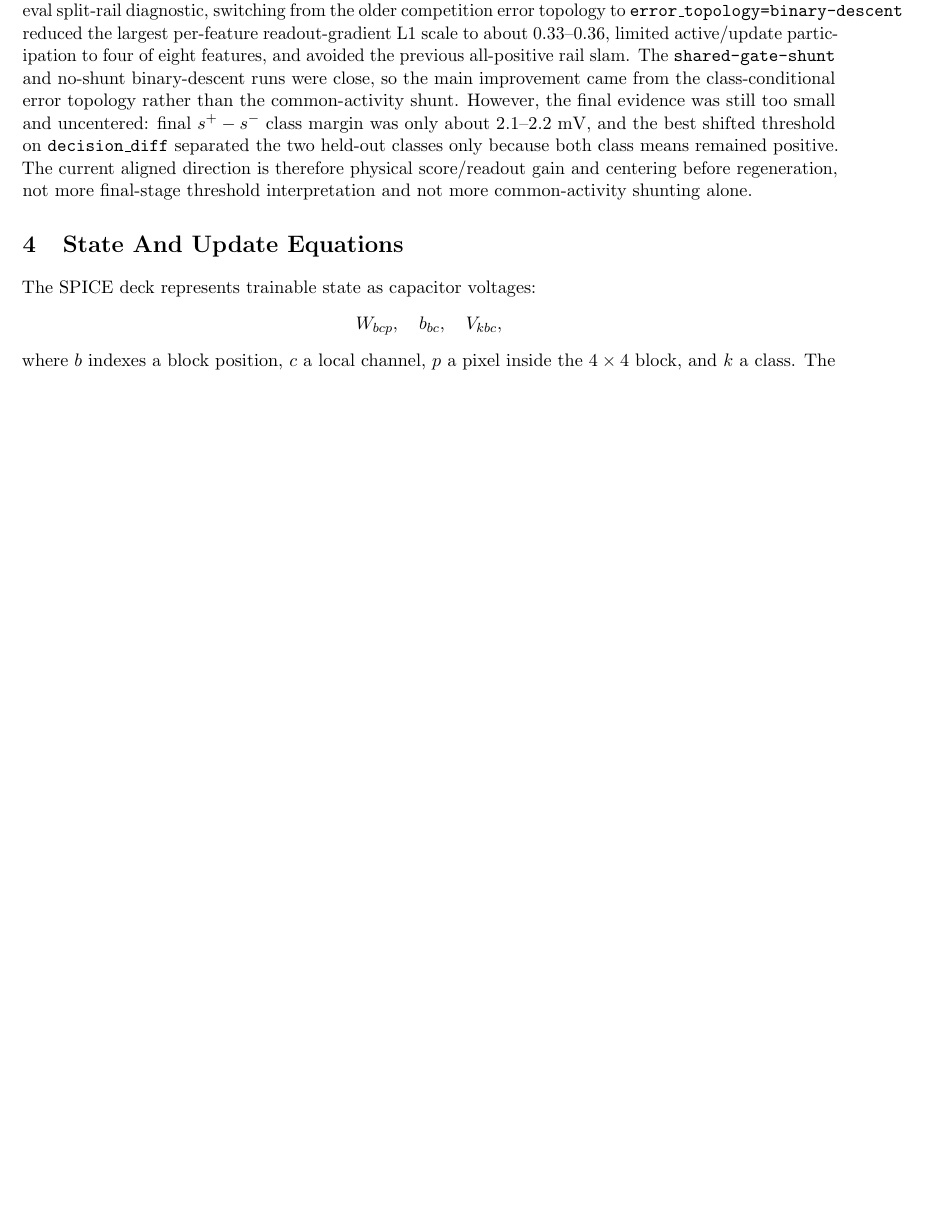
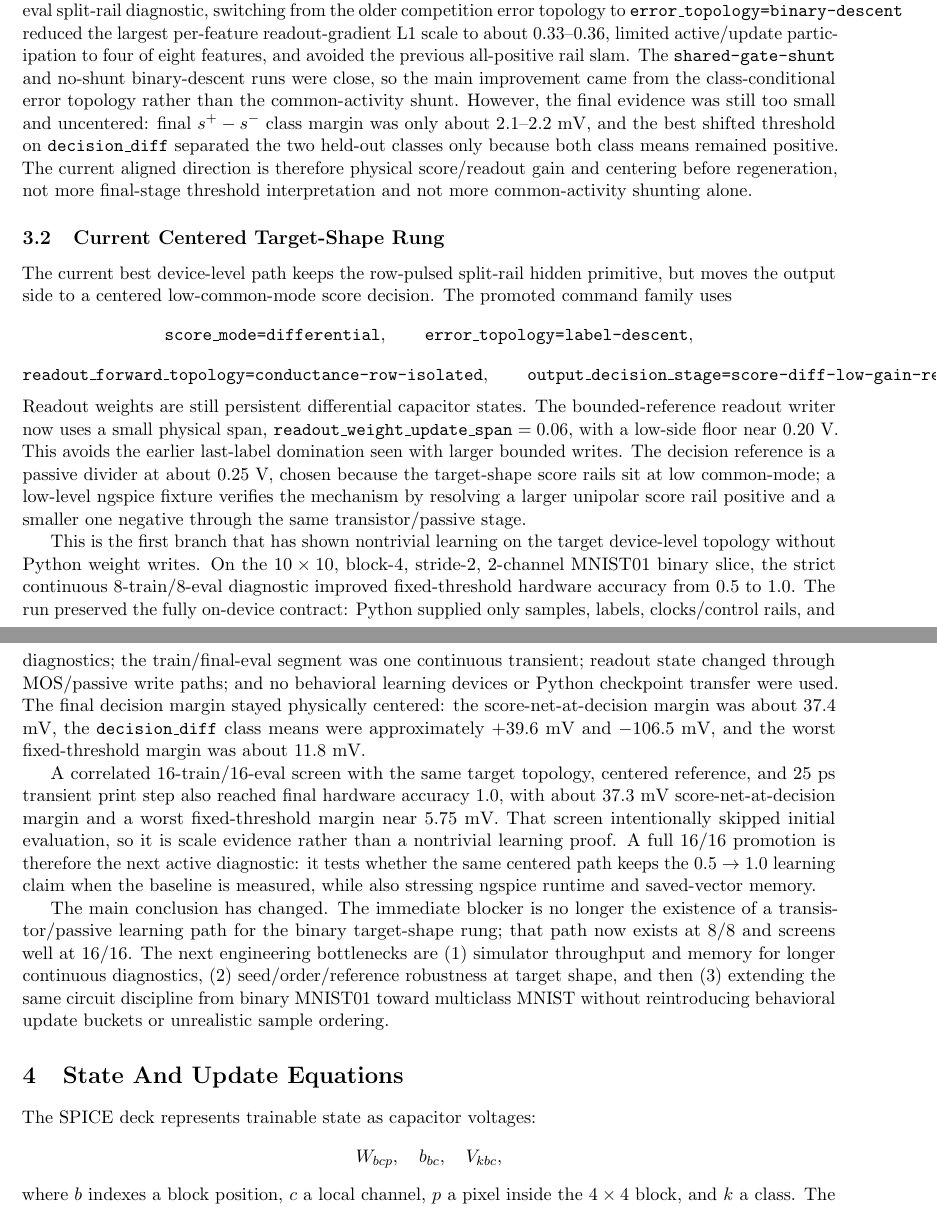
Before and after one commit to thomasnormal/spicenn, a LaTeX paper (docs/spicenn_progress_note.tex): part of page 6 of 148 before the commit and two parts of pages 6 and 7 of 149 after it, the two joined at a grey line, cut so that both start at the same text, the shorter picture padded with empty space. Compiled offline with pdfLaTeX.

Commit message:
Update progress note with centered target rung

```diff
--- a/docs/spicenn_progress_note.tex
+++ b/docs/spicenn_progress_note.tex
@@ -518,6 +518,61 @@ classes only because both class means remained positive.  The current aligned
 direction is therefore physical score/readout gain and centering before
 regeneration, not more final-stage threshold interpretation and not more
 common-activity shunting alone.
+
+\subsection{Current Centered Target-Shape Rung}
+
+The current best device-level path keeps the row-pulsed split-rail hidden
+primitive, but moves the output side to a centered low-common-mode score
+decision.  The promoted command family uses
+\[
+  \code{score\_mode=differential},\qquad
+  \code{error\_topology=label-descent},
+\]
+\[
+  \code{readout\_forward\_topology=conductance-row-isolated},\qquad
+  \code{output\_decision\_stage=score-diff-low-gain-ref-latched}.
+\]
+Readout weights are still persistent differential capacitor states.  The
+bounded-reference readout writer now uses a small physical span,
+\(\code{readout\_weight\_update\_span}=0.06\), with a low-side floor near
+\(0.20\) V.  This avoids the earlier last-label domination seen with larger
+bounded writes.  The decision reference is a passive divider at about
+\(0.25\) V, chosen because the target-shape score rails sit at low
+common-mode; a low-level ngspice fixture verifies the mechanism by resolving a
+larger unipolar score rail positive and a smaller one negative through the
+same transistor/passive stage.
+
+This is the first branch that has shown nontrivial learning on the target
+device-level topology without Python weight writes.  On the \(10\times10\),
+block-4, stride-2, 2-channel MNIST01 binary slice, the strict continuous
+8-train/8-eval diagnostic improved fixed-threshold hardware accuracy from
+\(0.5\) to \(1.0\).  The run preserved the fully on-device contract: Python
+supplied only samples, labels, clocks/control rails, and diagnostics; the
+train/final-eval segment was one continuous transient; readout state changed
+through MOS/passive write paths; and no behavioral learning devices or Python
+checkpoint transfer were used.  The final decision margin stayed physically
+centered: the score-net-at-decision margin was about \(37.4\) mV, the
+\(\code{decision\_diff}\) class means were approximately \(+39.6\) mV and
+\(-106.5\) mV, and the worst fixed-threshold margin was about \(11.8\) mV.
+
+A correlated 16-train/16-eval screen with the same target topology, centered
+reference, and \(25\) ps transient print step also reached final hardware
+accuracy \(1.0\), with about \(37.3\) mV score-net-at-decision margin and a
+worst fixed-threshold margin near \(5.75\) mV.  That screen intentionally
+skipped initial evaluation, so it is scale evidence rather than a nontrivial
+learning proof.  A full 16/16 promotion is therefore the next active
+diagnostic: it tests whether the same centered path keeps the \(0.5\rightarrow
+1.0\) learning claim when the baseline is measured, while also stressing
+ngspice runtime and saved-vector memory.
+
+The main conclusion has changed.  The immediate blocker is no longer the
+existence of a transistor/passive learning path for the binary target-shape
+rung; that path now exists at 8/8 and screens well at 16/16.  The next
+engineering bottlenecks are (1) simulator throughput and memory for longer
+continuous diagnostics, (2) seed/order/reference robustness at target shape,
+and then (3) extending the same circuit discipline from binary MNIST01 toward
+multiclass MNIST without reintroducing behavioral update buckets or unrealistic
+sample ordering.
 
 
 \section{State And Update Equations}
```
